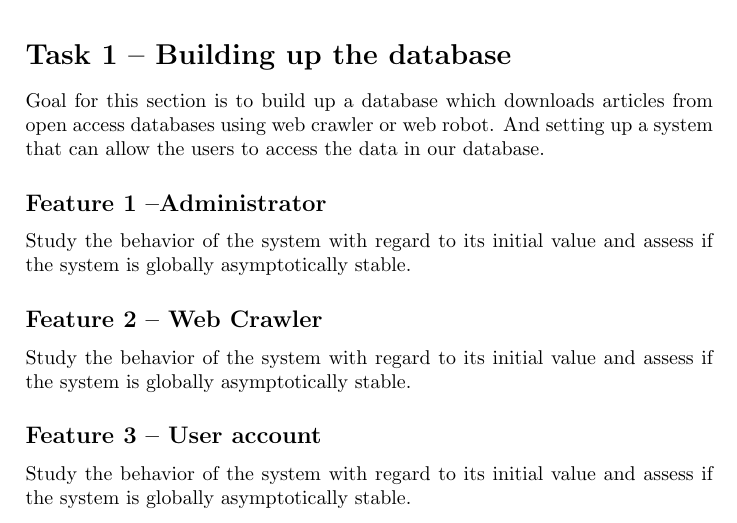
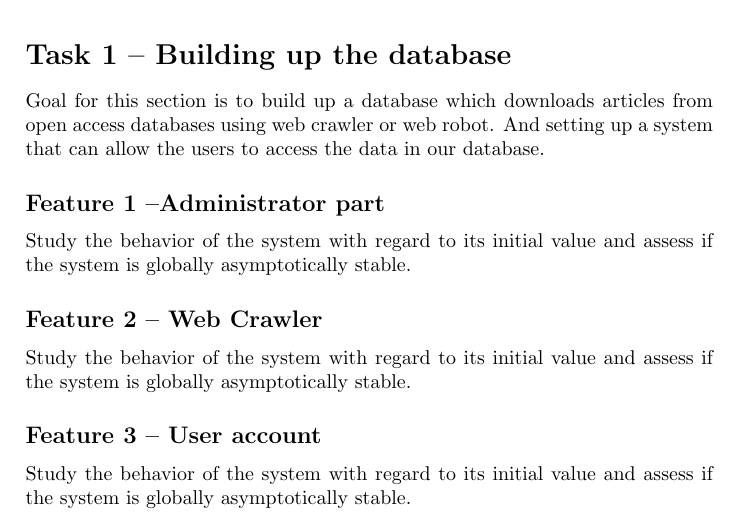
Before and after one commit to josechang/sciinfo, a LaTeX document (Report/report_template.tex): part of page 1 of 4, cut so that both start at the same text. Compiled offline with LaTeX, dvips and Ghostscript.

Commit message:
report_template.tex edited online with Bitbucket

```diff
--- a/Report/report_template.tex
+++ b/Report/report_template.tex
@@ -52,7 +52,7 @@ Put abstract here.
 
 Goal for this section is to build up a database which downloads articles from open access databases using web crawler or web robot. And setting up a system that can allow the users to access the data in our database.
 
-\subsection*{Feature 1 --Administrator}
+\subsection*{Feature 1 --Administrator part}
 \label{task1:feature1}
 
 Study the behavior of the system with regard to its initial value and assess if the system is globally asymptotically stable.
```
